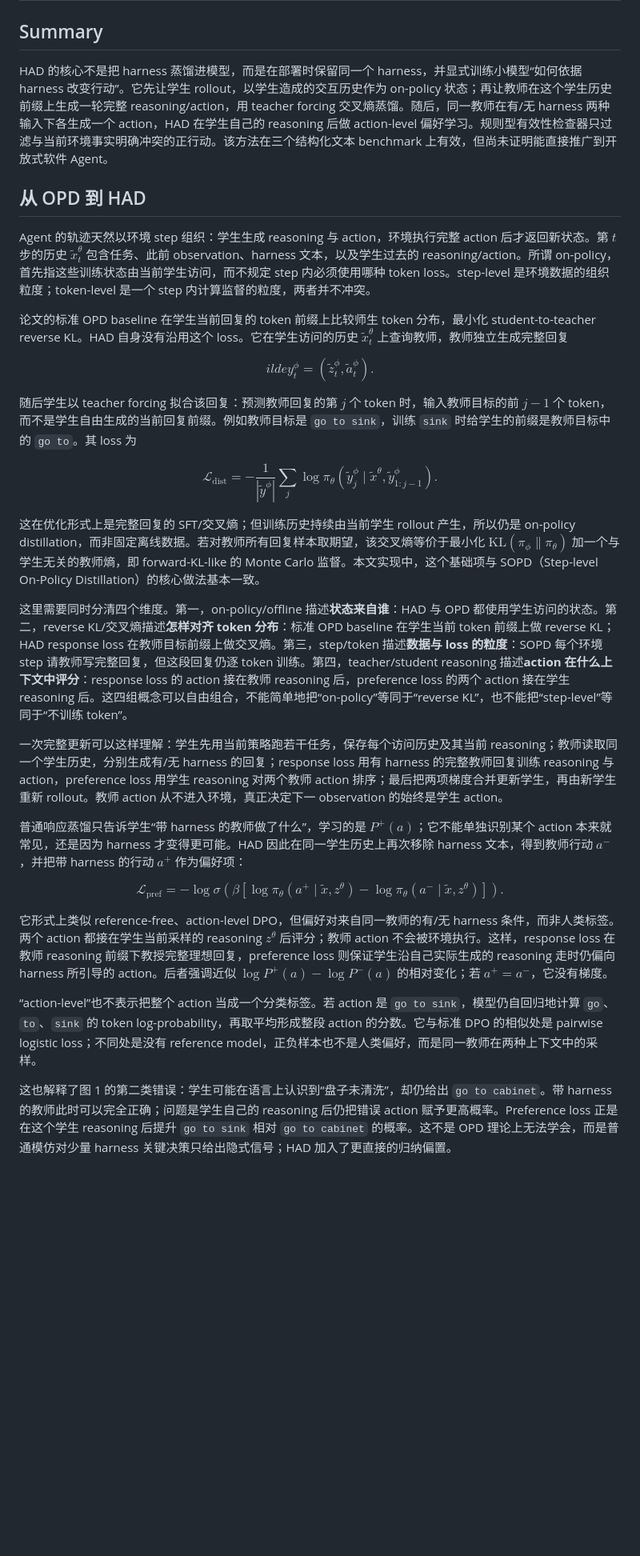
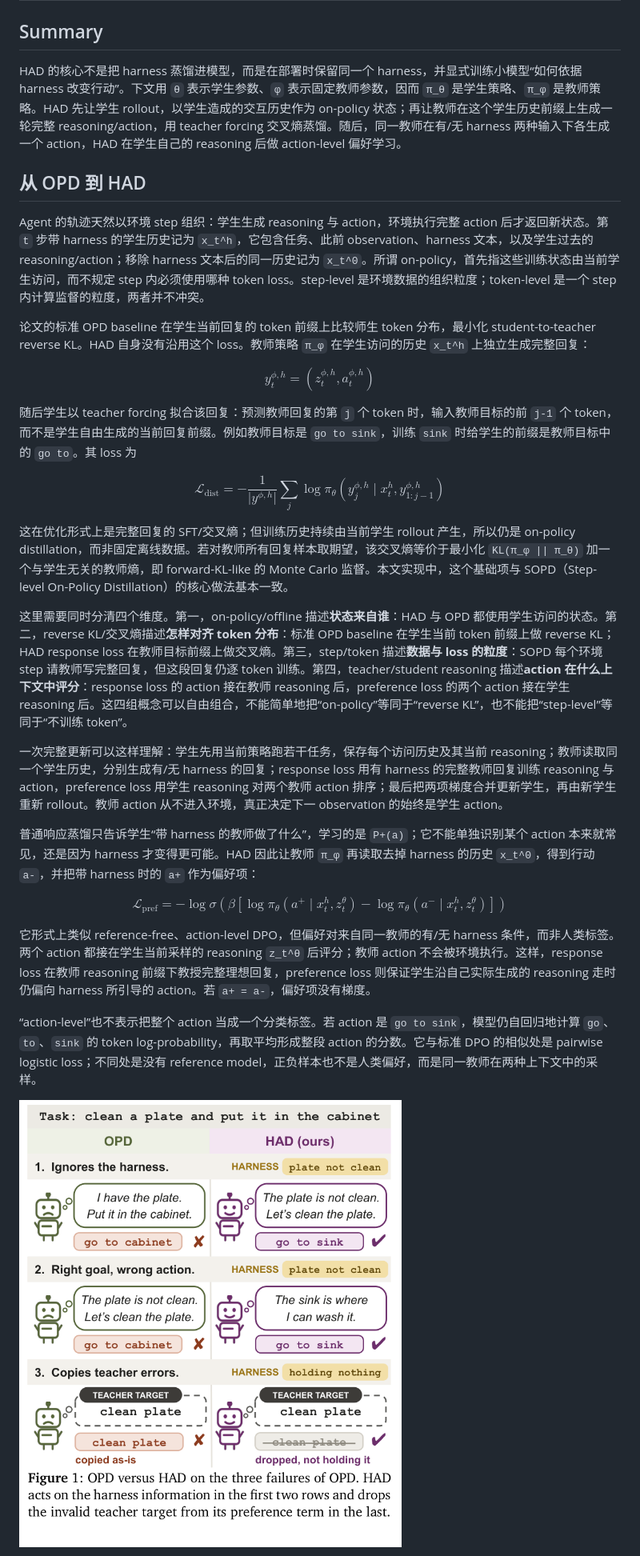
Before and after one commit to jiafr1802/harness-opd-papers, a Markdown page: notes/HAD-reading-notes.md, the part around one of its changes. Shown at 80% size. GitHub-like rendering; pictures changed too: assets/had-figure-1.png (added); blank space fills up the shorter version.

```diff
--- a/notes/HAD-reading-notes.md
+++ b/notes/HAD-reading-notes.md
@@ -2,41 +2,45 @@
 
 ## Summary
 
-HAD 的核心不是把 harness 蒸馏进模型，而是在部署时保留同一个 harness，并显式训练小模型“如何依据 harness 改变行动”。它先让学生 rollout，以学生造成的交互历史作为 on-policy 状态；再让教师在这个学生历史前缀上生成一轮完整 reasoning/action，用 teacher forcing 交叉熵蒸馏。随后，同一教师在有/无 harness 两种输入下各生成一个 action，HAD 在学生自己的 reasoning 后做 action-level 偏好学习。规则型有效性检查器只过滤与当前环境事实明确冲突的正行动。该方法在三个结构化文本 benchmark 上有效，但尚未证明能直接推广到开放式软件 Agent。
+HAD 的核心不是把 harness 蒸馏进模型，而是在部署时保留同一个 harness，并显式训练小模型“如何依据 harness 改变行动”。下文用 `θ` 表示学生参数、`φ` 表示固定教师参数，因而 `π_θ` 是学生策略、`π_φ` 是教师策略。HAD 先让学生 rollout，以学生造成的交互历史作为 on-policy 状态；再让教师在这个学生历史前缀上生成一轮完整 reasoning/action，用 teacher forcing 交叉熵蒸馏。随后，同一教师在有/无 harness 两种输入下各生成一个 action，HAD 在学生自己的 reasoning 后做 action-level 偏好学习。
 
 ## 从 OPD 到 HAD
 
-Agent 的轨迹天然以环境 step 组织：学生生成 reasoning 与 action，环境执行完整 action 后才返回新状态。第 $t$ 步的历史 $\tilde{x}_t^\theta$ 包含任务、此前 observation、harness 文本，以及学生过去的 reasoning/action。所谓 on-policy，首先指这些训练状态由当前学生访问，而不规定 step 内必须使用哪种 token loss。step-level 是环境数据的组织粒度；token-level 是一个 step 内计算监督的粒度，两者并不冲突。
+Agent 的轨迹天然以环境 step 组织：学生生成 reasoning 与 action，环境执行完整 action 后才返回新状态。第 `t` 步带 harness 的学生历史记为 `x_t^h`，它包含任务、此前 observation、harness 文本，以及学生过去的 reasoning/action；移除 harness 文本后的同一历史记为 `x_t^0`。所谓 on-policy，首先指这些训练状态由当前学生访问，而不规定 step 内必须使用哪种 token loss。step-level 是环境数据的组织粒度；token-level 是一个 step 内计算监督的粒度，两者并不冲突。
 
-论文的标准 OPD baseline 在学生当前回复的 token 前缀上比较师生 token 分布，最小化 student-to-teacher reverse KL。HAD 自身没有沿用这个 loss。它在学生访问的历史 $\tilde{x}_t^\theta$ 上查询教师，教师独立生成完整回复
+论文的标准 OPD baseline 在学生当前回复的 token 前缀上比较师生 token 分布，最小化 student-to-teacher reverse KL。HAD 自身没有沿用这个 loss。教师策略 `π_φ` 在学生访问的历史 `x_t^h` 上独立生成完整回复：
 
 $$
-	ilde{y}_t^\phi=(\tilde{z}_t^\phi,\tilde{a}_t^\phi).
+y_t^{\phi,h} = (z_t^{\phi,h},a_t^{\phi,h})
 $$
 
-随后学生以 teacher forcing 拟合该回复：预测教师回复的第 $j$ 个 token 时，输入教师目标的前 $j-1$ 个 token，而不是学生自由生成的当前回复前缀。例如教师目标是 `go to sink`，训练 `sink` 时给学生的前缀是教师目标中的 `go to`。其 loss 为
+随后学生以 teacher forcing 拟合该回复：预测教师回复的第 `j` 个 token 时，输入教师目标的前 `j-1` 个 token，而不是学生自由生成的当前回复前缀。例如教师目标是 `go to sink`，训练 `sink` 时给学生的前缀是教师目标中的 `go to`。其 loss 为
 
 $$
-\mathcal L_{\mathrm{dist}}
-=-\frac{1}{|\tilde y^\phi|}\sum_j
-\log \pi_\theta\!\left(\tilde y_j^\phi\mid\tilde x^\theta,\tilde y_{1:j-1}^\phi\right).
+\mathcal{L}_{\mathrm{dist}}
+= -\frac{1}{|y^{\phi,h}|}\sum_j
+\log \pi_{\theta}(y_j^{\phi,h} \mid x_t^h,y_{1:j-1}^{\phi,h})
 $$
 
-这在优化形式上是完整回复的 SFT/交叉熵；但训练历史持续由当前学生 rollout 产生，所以仍是 on-policy distillation，而非固定离线数据。若对教师所有回复样本取期望，该交叉熵等价于最小化 $\mathrm{KL}(\pi_\phi\|\pi_\theta)$ 加一个与学生无关的教师熵，即 forward-KL-like 的 Monte Carlo 监督。本文实现中，这个基础项与 SOPD（Step-level On-Policy Distillation）的核心做法基本一致。
+这在优化形式上是完整回复的 SFT/交叉熵；但训练历史持续由当前学生 rollout 产生，所以仍是 on-policy distillation，而非固定离线数据。若对教师所有回复样本取期望，该交叉熵等价于最小化 `KL(π_φ || π_θ)` 加一个与学生无关的教师熵，即 forward-KL-like 的 Monte Carlo 监督。本文实现中，这个基础项与 SOPD（Step-level On-Policy Distillation）的核心做法基本一致。
 
 这里需要同时分清四个维度。第一，on-policy/offline 描述**状态来自谁**：HAD 与 OPD 都使用学生访问的状态。第二，reverse KL/交叉熵描述**怎样对齐 token 分布**：标准 OPD baseline 在学生当前 token 前缀上做 reverse KL；HAD response loss 在教师目标前缀上做交叉熵。第三，step/token 描述**数据与 loss 的粒度**：SOPD 每个环境 step 请教师写完整回复，但这段回复仍逐 token 训练。第四，teacher/student reasoning 描述**action 在什么上下文中评分**：response loss 的 action 接在教师 reasoning 后，preference loss 的两个 action 接在学生 reasoning 后。这四组概念可以自由组合，不能简单地把“on-policy”等同于“reverse KL”，也不能把“step-level”等同于“不训练 token”。
 
 一次完整更新可以这样理解：学生先用当前策略跑若干任务，保存每个访问历史及其当前 reasoning；教师读取同一个学生历史，分别生成有/无 harness 的回复；response loss 用有 harness 的完整教师回复训练 reasoning 与 action，preference loss 用学生 reasoning 对两个教师 action 排序；最后把两项梯度合并更新学生，再由新学生重新 rollout。教师 action 从不进入环境，真正决定下一 observation 的始终是学生 action。
 
-普通响应蒸馏只告诉学生“带 harness 的教师做了什么”，学习的是 $P^+(a)$；它不能单独识别某个 action 本来就常见，还是因为 harness 才变得更可能。HAD 因此在同一学生历史上再次移除 harness 文本，得到教师行动 $a^-$，并把带 harness 的行动 $a^+$ 作为偏好项：
+普通响应蒸馏只告诉学生“带 harness 的教师做了什么”，学习的是 `P+(a)`；它不能单独识别某个 action 本来就常见，还是因为 harness 才变得更可能。HAD 因此让教师 `π_φ` 再读取去掉 harness 的历史 `x_t^0`，得到行动 `a-`，并把带 harness 时的 `a+` 作为偏好项：
 
 $$
-\mathcal L_{\mathrm{pref}}=-\log\sigma\left(\beta[\log\pi_\theta(a^+\mid\tilde{x},z^\theta)-\log\pi_\theta(a^-\mid\tilde{x},z^\theta)]\right).
+\mathcal{L}_{\mathrm{pref}}
+= -\log \sigma\left(\beta\left[
+\log \pi_{\theta}(a^+ \mid x_t^h,z_t^{\theta})
+- \log \pi_{\theta}(a^- \mid x_t^h,z_t^{\theta})
+\right]\right)
 $$
 
-它形式上类似 reference-free、action-level DPO，但偏好对来自同一教师的有/无 harness 条件，而非人类标签。两个 action 都接在学生当前采样的 reasoning $z^\theta$ 后评分；教师 action 不会被环境执行。这样，response loss 在教师 reasoning 前缀下教授完整理想回复，preference loss 则保证学生沿自己实际生成的 reasoning 走时仍偏向 harness 所引导的 action。后者强调近似 $\log P^+(a)-\log P^-(a)$ 的相对变化；若 $a^+=a^-$，它没有梯度。
+它形式上类似 reference-free、action-level DPO，但偏好对来自同一教师的有/无 harness 条件，而非人类标签。两个 action 都接在学生当前采样的 reasoning `z_t^θ` 后评分；教师 action 不会被环境执行。这样，response loss 在教师 reasoning 前缀下教授完整理想回复，preference loss 则保证学生沿自己实际生成的 reasoning 走时仍偏向 harness 所引导的 action。若 `a+ = a-`，偏好项没有梯度。
 
 “action-level”也不表示把整个 action 当成一个分类标签。若 action 是 `go to sink`，模型仍自回归地计算 `go`、`to`、`sink` 的 token log-probability，再取平均形成整段 action 的分数。它与标准 DPO 的相似处是 pairwise logistic loss；不同处是没有 reference model，正负样本也不是人类偏好，而是同一教师在两种上下文中的采样。
 
-这也解释了图 1 的第二类错误：学生可能在语言上认识到“盘子未清洗”，却仍给出 `go to cabinet`。带 harness 的教师此时可以完全正确；问题是学生自己的 reasoning 后仍把错误 action 赋予更高概率。Preference loss 正是在这个学生 reasoning 后提升 `go to sink` 相对 `go to cabinet` 的概率。这不是 OPD 理论上无法学会，而是普通模仿对少量 harness 关键决策只给出隐式信号；HAD 加入了更直接的归纳偏置。
+![论文 Figure 1：OPD 的三类失败与 HAD 的对应处理](../assets/had-figure-1.png)
 
```
Also changed, not shown: other parts of notes/HAD-reading-notes.md (+13 -7 lines), notes/HAD-specific-clarifications.md (+41 -34 lines).
